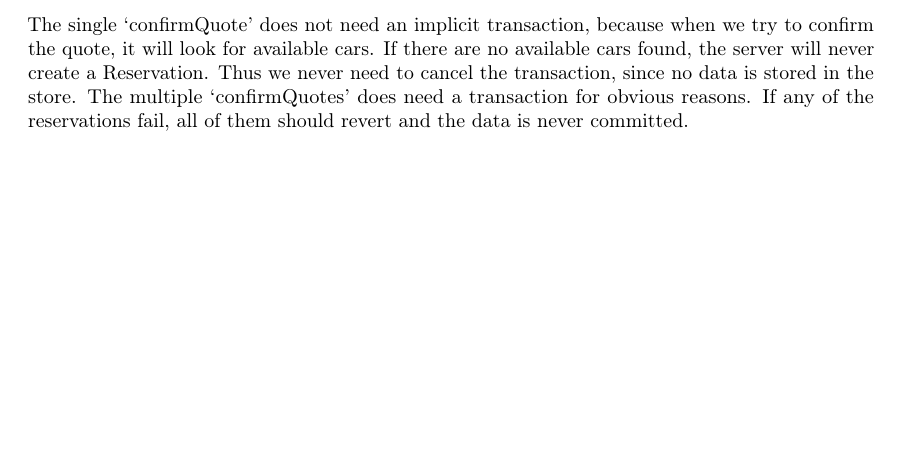
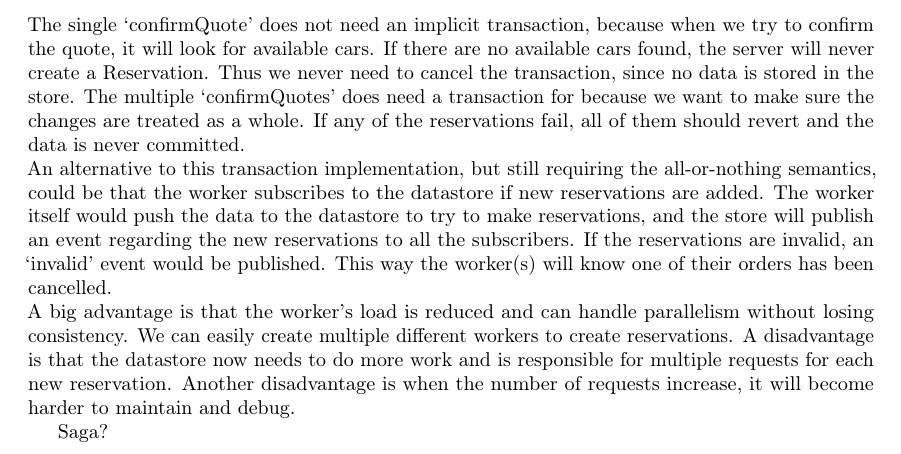
Before and after one commit to r0627054/GAE, a LaTeX document (report/report.tex): part of page 3 of 4, cut so that both start at the same text, the shorter picture padded with empty space. Compiled offline with pdfLaTeX.

Commit message:
question 9 + readme extra question

```diff
--- a/report/report.tex
+++ b/report/report.tex
@@ -65,8 +65,11 @@ Not being able to join tables made the querying harder, for example, we needed t
 
 	\paragraph{9. What is the most critical difference between confirmQuote and confirmQuotes from the viewpoint of transaction management? Explain an alternative to your solution for the all-or-nothing semantics of confirmQuotes which is essentially different from the viewpoint of transaction management. Given the underlying distributed storage layer, what are the implications of each solution for performance and data consistency?} \mbox{}\\\\
 	The single `confirmQuote' does not need an implicit transaction, because when we try to confirm the quote, it will look for available cars. If there are no available cars found, the server will never create a Reservation. Thus we never need to cancel the transaction, since no data is stored in the store.
-	The multiple `confirmQuotes' does need a transaction for obvious reasons. If any of the reservations fail, all of them should revert and the data is never committed. \mbox{}\\\\
+	The multiple `confirmQuotes' does need a transaction for because we want to make sure the changes are treated as a whole. If any of the reservations fail, all of them should revert and the data is never committed. \\
+	An alternative to this transaction implementation, but still requiring the all-or-nothing semantics, could be that the worker subscribes to the datastore if new reservations are added. The worker itself would push the data to the datastore to try to make reservations, and the store will publish an event regarding the new reservations to all the subscribers. If the reservations are invalid, an `invalid' event would be published. This way the worker(s) will know one of their orders has been cancelled.\\
+	A big advantage is that the worker's load is reduced and can handle parallelism without losing consistency. We can easily create multiple different workers to create reservations. A disadvantage is that the datastore now needs to do more work and is responsible for multiple requests for each new reservation. Another disadvantage is when the number of requests increase, it will become harder to maintain and debug.
 
+	\\Saga?
 
 
 
```
Also changed, not shown: readme.md, report/report.pdf, 1 other file.
